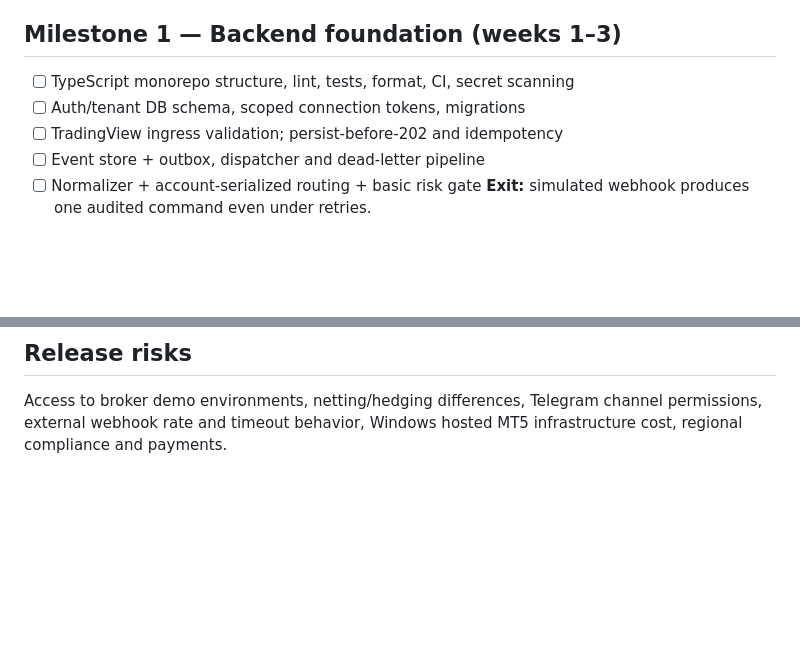
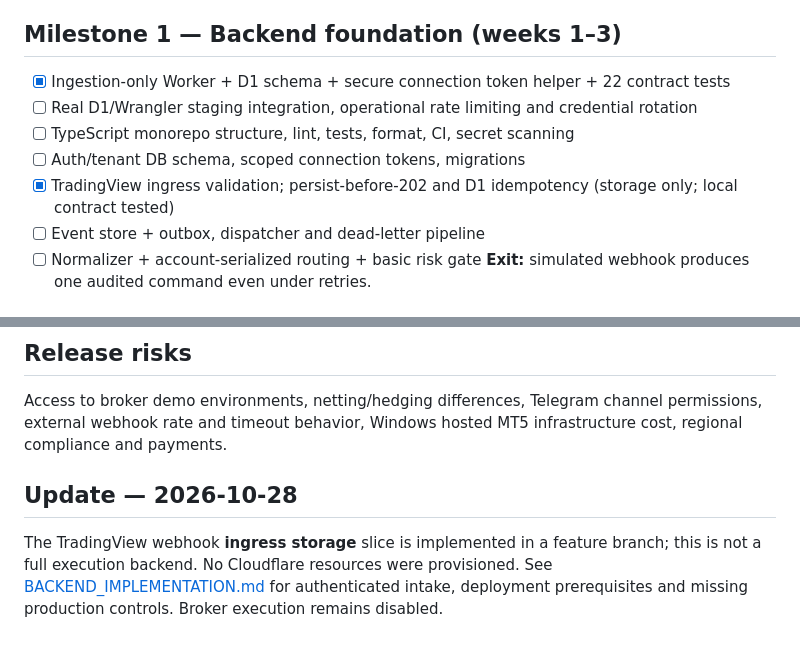
Before and after one commit to drfxai/Signal-Bridge, a Markdown page: docs/ROADMAP.md, 2 parts joined by grey strips. Rendered like a GitHub page; blank space fills up the shorter version.

Commit message:
docs: mark ingestion slice complete and expose staging safety gates

```diff
--- a/docs/ROADMAP.md
+++ b/docs/ROADMAP.md
@@ -9,9 +9,11 @@ Planning estimate: ~8–10 weeks for a small experienced team to build a scoped
 **Exit:** architecture review approved and success metrics baseline set.
 
 ## Milestone 1 — Backend foundation (weeks 1–3)
+- [x] Ingestion-only Worker + D1 schema + secure connection token helper + 22 contract tests
+- [ ] Real D1/Wrangler staging integration, operational rate limiting and credential rotation
 - [ ] TypeScript monorepo structure, lint, tests, format, CI, secret scanning
 - [ ] Auth/tenant DB schema, scoped connection tokens, migrations
-- [ ] TradingView ingress validation; persist-before-202 and idempotency
+- [x] TradingView ingress validation; persist-before-202 and D1 idempotency (storage only; local contract tested)
 - [ ] Event store + outbox, dispatcher and dead-letter pipeline
 - [ ] Normalizer + account-serialized routing + basic risk gate
 **Exit:** simulated webhook produces one audited command even under retries.
@@ -59,3 +61,6 @@ Code review, tests, runbook update, signal lifecycle traceability, permissions a
 
 ## Release risks
 Access to broker demo environments, netting/hedging differences, Telegram channel permissions, external webhook rate and timeout behavior, Windows hosted MT5 infrastructure cost, regional compliance and payments.
+
+## Update — 2026-10-28
+The TradingView webhook **ingress storage** slice is implemented in a feature branch; this is not a full execution backend. No Cloudflare resources were provisioned. See [BACKEND_IMPLEMENTATION.md](BACKEND_IMPLEMENTATION.md) for authenticated intake, deployment prerequisites and missing production controls. Broker execution remains disabled.
```
